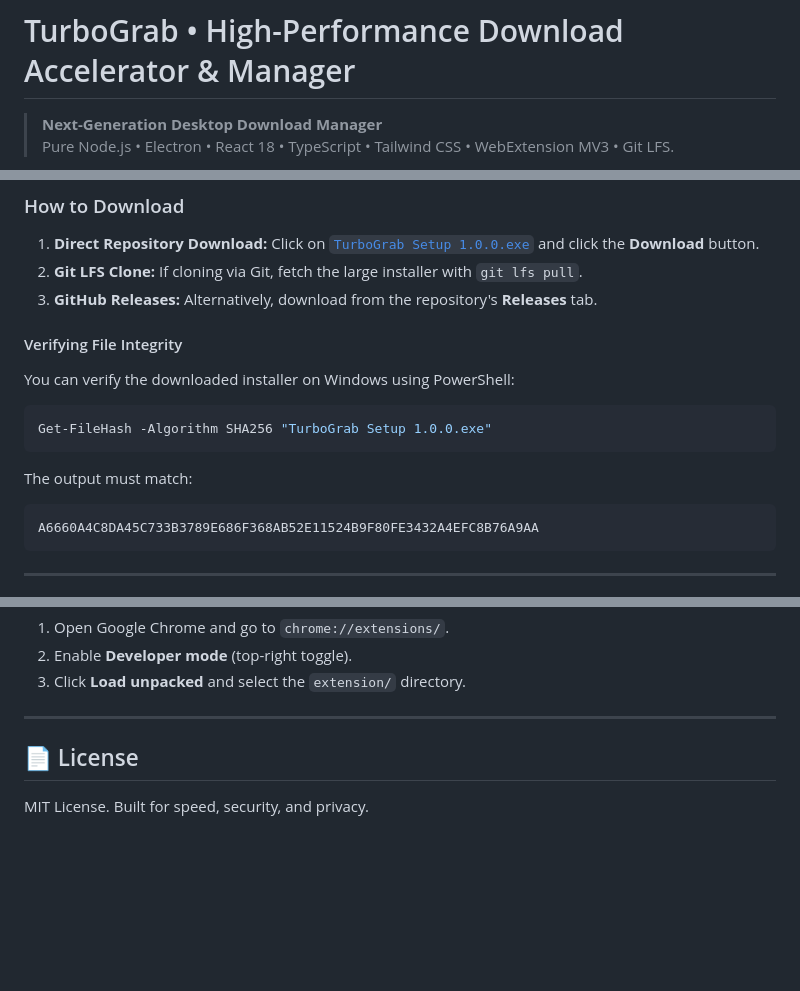
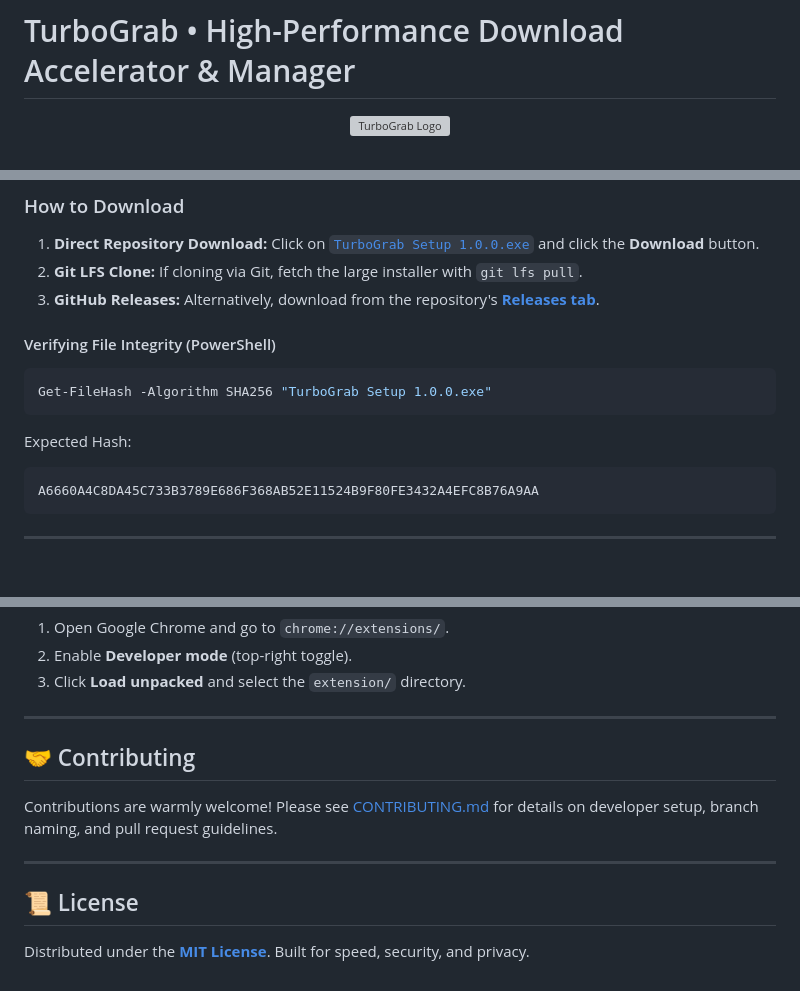
Before and after one commit to Aryan-lakhotia99/TurboGrab, a Markdown page: README.md, 3 parts joined by grey strips. Rendered like a GitHub page; blank space fills up the shorter version; grey boxes are pictures that could not be loaded.

Commit message:
docs: add MIT license, UI showcase screenshots, badges, comparison table, issue templates, and contributing guide

````diff
--- a/README.md
+++ b/README.md
@@ -1,5 +1,6 @@
 # TurboGrab • High-Performance Download Accelerator & Manager
 
-> **Next-Generation Desktop Download Manager**
-> Pure Node.js • Electron • React 18 • TypeScript • Tailwind CSS • WebExtension MV3 • Git LFS.
+<p align="center">
+  <img src="public/logo.svg" alt="TurboGrab Logo" width="100" height="100" />
+</p>
 
@@ -26,14 +66,13 @@ Official distribution packages are tracked directly in this repository under [`D
 ### How to Download
 1. **Direct Repository Download:** Click on [`TurboGrab Setup 1.0.0.exe`](./Downloads/TurboGrab%20Setup%201.0.0.exe) and click the **Download** button.
 2. **Git LFS Clone:** If cloning via Git, fetch the large installer with `git lfs pull`.
-3. **GitHub Releases:** Alternatively, download from the repository's **Releases** tab.
+3. **GitHub Releases:** Alternatively, download from the repository's **[Releases tab](../../releases)**.
 
-#### Verifying File Integrity
-You can verify the downloaded installer on Windows using PowerShell:
+#### Verifying File Integrity (PowerShell)
 ```powershell
 Get-FileHash -Algorithm SHA256 "TurboGrab Setup 1.0.0.exe"
 ```
-The output must match:
+Expected Hash:
 ```text
 A6660A4C8DA45C733B3789E686F368AB52E11524B9F80FE3432A4EFC8B76A9AA
 ```
@@ -137,5 +178,10 @@ Or double-click `TurboGrab.bat` on Windows.
 
 ---
 
-## 📄 License
-MIT License. Built for speed, security, and privacy.
+## 🤝 Contributing
+Contributions are warmly welcome! Please see [CONTRIBUTING.md](CONTRIBUTING.md) for details on developer setup, branch naming, and pull request guidelines.
+
+---
+
+## 📜 License
+Distributed under the **[MIT License](LICENSE)**. Built for speed, security, and privacy.
````
Also changed, not shown: other parts of README.md (+45 -4 lines), .github/ISSUE_TEMPLATE/bug_report.md (added, +31 -0 lines), .github/ISSUE_TEMPLATE/feature_request.md (added, +19 -0 lines), CONTRIBUTING.md (added, +72 -0 lines), assets/screenshots/01-dashboard.png (added), assets/screenshots/02-active-transfer-detail.png (added), assets/screenshots/03-download-destination-prompt.png (added), assets/screenshots/04-browser-integration.png (added), 1 other file.
